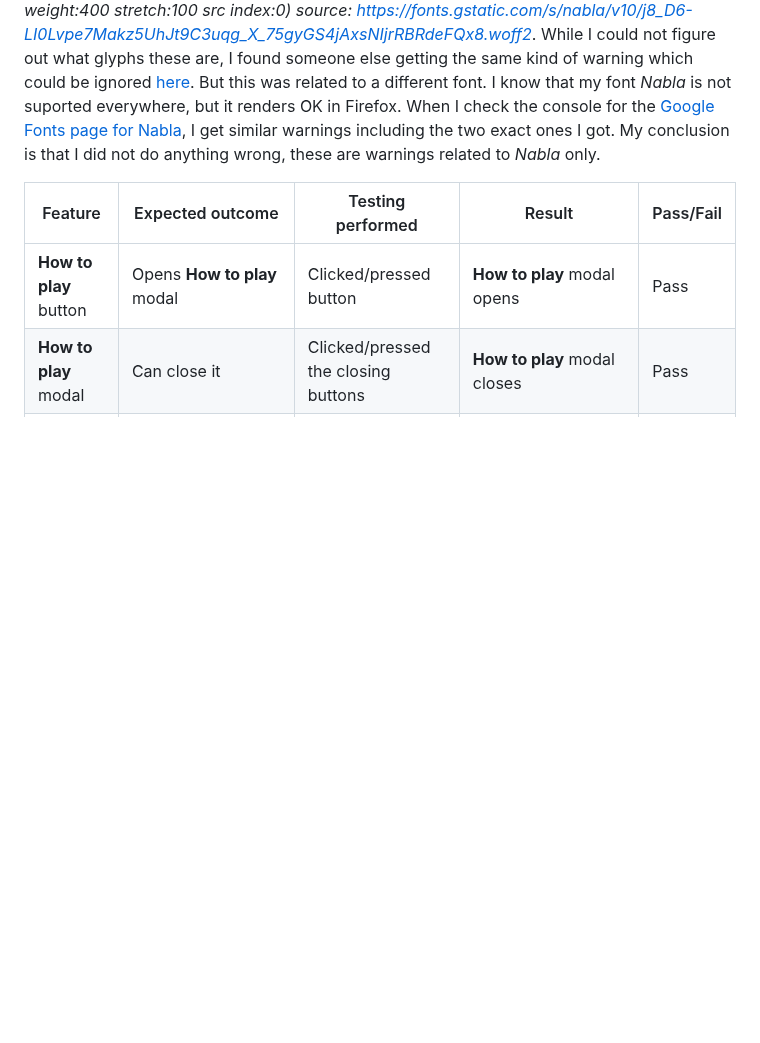
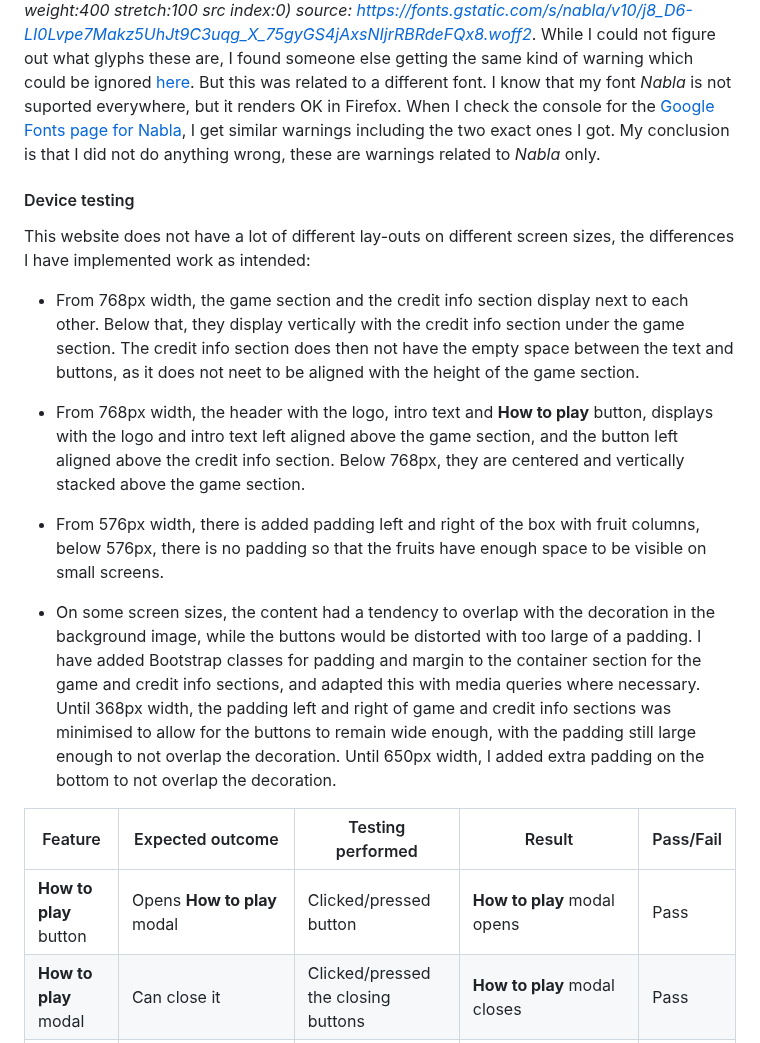
Before and after one commit to LizzyonGit/fruits-hold-em, a Markdown page: TESTING.md, the part around the change. Rendered like a GitHub page; blank space fills up the shorter version.

Commit message:
Docs: device testing

```diff
--- a/TESTING.md
+++ b/TESTING.md
@@ -175,7 +175,17 @@ I tested on Chrome, Edge and FireFox.
 
 In Firefox, I get two warnings in the console about the used font using an empty gid in glyph 1 and 209: *downloadable font: glyf: empty gid 1364 used as component in glyph 1 (font-family: "Nabla" style:normal weight:400 stretch:100 src index:0) source: https://fonts.gstatic.com/s/nabla/v10/j8_D6-LI0Lvpe7Makz5UhJt9C3uqg_X_75gyGS4jAxsNIjrRBRdeFQx8.woff2*, and *downloadable font: glyf: empty gid 1649 used as component in glyph 209 (font-family: "Nabla" style:normal weight:400 stretch:100 src index:0) source: https://fonts.gstatic.com/s/nabla/v10/j8_D6-LI0Lvpe7Makz5UhJt9C3uqg_X_75gyGS4jAxsNIjrRBRdeFQx8.woff2*. While I could not figure out what glyphs these are, I found someone else getting the same kind of warning which could be ignored [here](https://github.com/arrowtype/recursive/issues/539). But this was related to a different font. I know that my font *Nabla* is not suported everywhere, but it renders OK in Firefox. When I check the console for the [Google Fonts page for Nabla](https://fonts.google.com/specimen/Nabla/glyphs), I get similar warnings including the two exact ones I got. My conclusion is that I did not do anything wrong, these are warnings related to *Nabla* only.
 
+#### Device testing
 
+This website does not have a lot of different lay-outs on different screen sizes, the differences I have implemented work as intended:
+
+- From 768px width, the game section and the credit info section display next to each other. Below that, they display vertically with the credit info section under the game section. The credit info section does then not have the empty space between the text and buttons, as it does not neet to be aligned with the height of the game section.
+
+- From 768px width, the header with the logo, intro text and **How to play** button, displays with the logo and intro text left aligned above the game section, and the button left aligned above the credit info section. Below 768px, they are centered and vertically stacked above the game section.
+
+- From 576px width, there is added padding left and right of the box with fruit columns, below 576px, there is no padding so that the fruits have enough space to be visible on small screens.
+
+- On some screen sizes, the content had a tendency to overlap with the decoration in the background image, while the buttons would be distorted with too large of a padding. I have added Bootstrap classes for padding and margin to the container section for the game and credit info sections, and adapted this with media queries where necessary. Until 368px width, the padding left and right of game and credit info sections was minimised to allow for the buttons to remain wide enough, with the padding still large enough to not overlap the decoration. Until 650px width, I added extra padding on the bottom to not overlap the decoration.
 
 
 |Feature|Expected outcome|Testing performed|Result|Pass/Fail|
```
